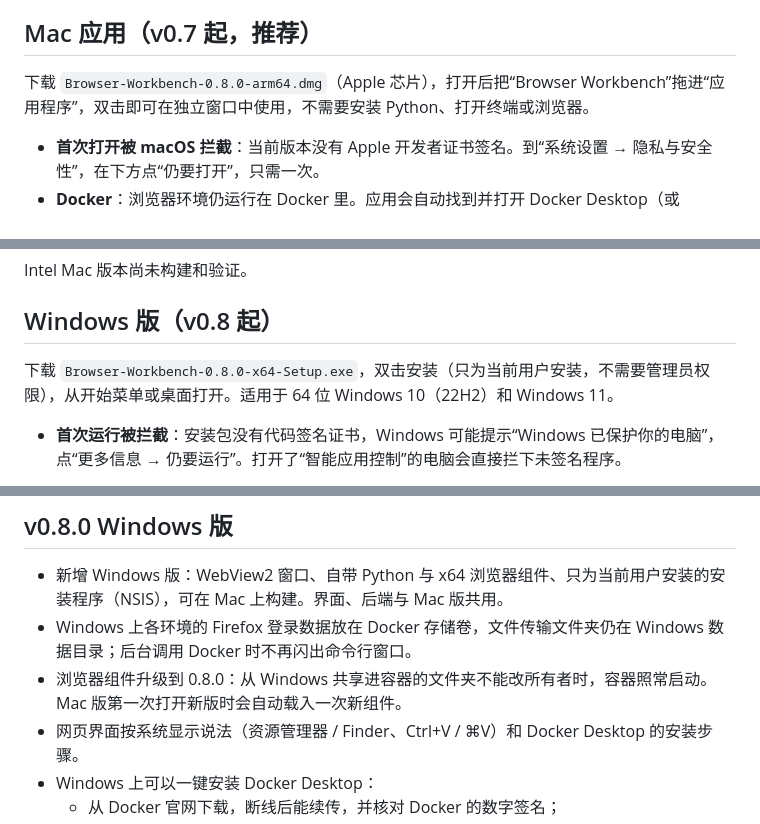
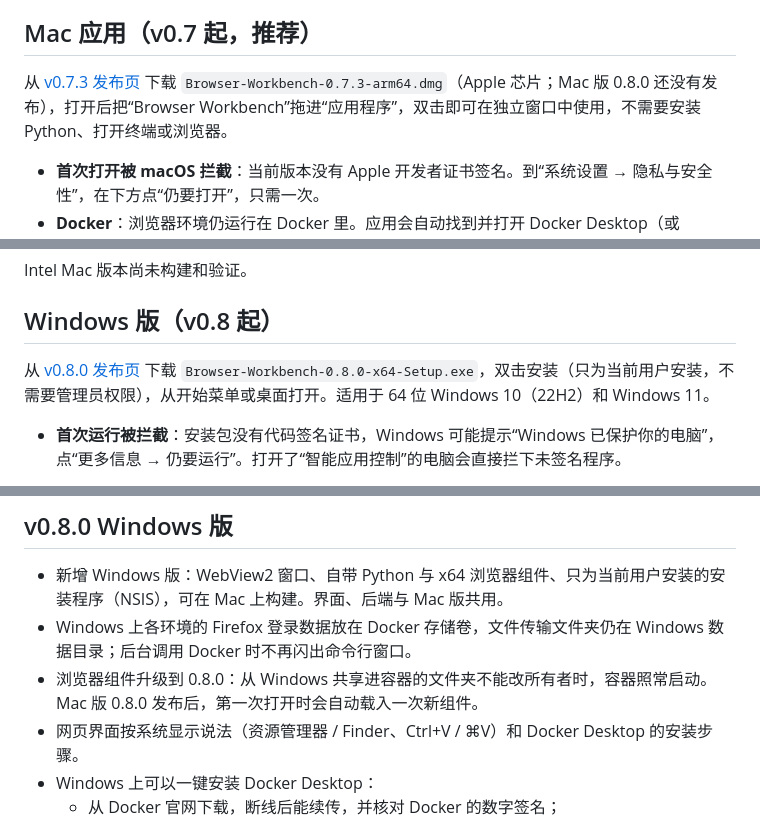
Before and after one commit to abnormalphty/browser-workbench, a Markdown page: README.md, 3 parts joined by grey strips. Rendered like a GitHub page.

Commit message:
README: link the downloads; the Mac app stays at v0.7.3 for now
v0.8.0 is published for Windows only. Mac users keep downloading the
0.7.3 DMG until the Mac 0.8.0 build is released.

Co-Authored-By: Claude Opus 5.5 <noreply@anthropic.com>

```diff
--- a/README.md
+++ b/README.md
@@ -6,7 +6,7 @@
 
 ## Mac 应用（v0.7 起，推荐）
 
-下载 `Browser-Workbench-0.8.0-arm64.dmg`（Apple 芯片），打开后把“Browser Workbench”拖进“应用程序”，双击即可在独立窗口中使用，不需要安装 Python、打开终端或浏览器。
+从 [v0.7.3 发布页](https://github.com/abnormalphty/browser-workbench/releases/tag/v0.7.3) 下载 `Browser-Workbench-0.7.3-arm64.dmg`（Apple 芯片；Mac 版 0.8.0 还没有发布），打开后把“Browser Workbench”拖进“应用程序”，双击即可在独立窗口中使用，不需要安装 Python、打开终端或浏览器。
 
 - **首次打开被 macOS 拦截**：当前版本没有 Apple 开发者证书签名。到“系统设置 → 隐私与安全性”，在下方点“仍要打开”，只需一次。
 - **Docker**：浏览器环境仍运行在 Docker 里。应用会自动找到并打开 Docker Desktop（或 OrbStack），然后载入 DMG 自带的浏览器组件，不需要联网构建，也不需要设置 Docker 的代理或镜像源。还没有安装 Docker Desktop 时，应用会给出对应芯片的官方下载链接和步骤。
@@ -19,7 +19,7 @@ Intel Mac 版本尚未构建和验证。
 
 ## Windows 版（v0.8 起）
 
-下载 `Browser-Workbench-0.8.0-x64-Setup.exe`，双击安装（只为当前用户安装，不需要管理员权限），从开始菜单或桌面打开。适用于 64 位 Windows 10（22H2）和 Windows 11。
+从 [v0.8.0 发布页](https://github.com/abnormalphty/browser-workbench/releases/tag/v0.8.0) 下载 `Browser-Workbench-0.8.0-x64-Setup.exe`，双击安装（只为当前用户安装，不需要管理员权限），从开始菜单或桌面打开。适用于 64 位 Windows 10（22H2）和 Windows 11。
 
 - **首次运行被拦截**：安装包没有代码签名证书，Windows 可能提示“Windows 已保护你的电脑”，点“更多信息 → 仍要运行”。打开了“智能应用控制”的电脑会直接拦下未签名程序。
 - **Docker**：需要 Docker Desktop（使用 WSL 2、Linux 容器）。没有安装时，点“同意并自动安装”，应用会完成全部准备：
@@ -135,7 +135,7 @@ Docker 已安装时，工作台把“启动 Docker → 等待就绪 → 准备
 
 - 新增 Windows 版：WebView2 窗口、自带 Python 与 x64 浏览器组件、只为当前用户安装的安装程序（NSIS），可在 Mac 上构建。界面、后端与 Mac 版共用。
 - Windows 上各环境的 Firefox 登录数据放在 Docker 存储卷，文件传输文件夹仍在 Windows 数据目录；后台调用 Docker 时不再闪出命令行窗口。
-- 浏览器组件升级到 0.8.0：从 Windows 共享进容器的文件夹不能改所有者时，容器照常启动。Mac 版第一次打开新版时会自动载入一次新组件。
+- 浏览器组件升级到 0.8.0：从 Windows 共享进容器的文件夹不能改所有者时，容器照常启动。Mac 版 0.8.0 发布后，第一次打开时会自动载入一次新组件。
 - 网页界面按系统显示说法（资源管理器 / Finder、Ctrl+V / ⌘V）和 Docker Desktop 的安装步骤。
 - Windows 上可以一键安装 Docker Desktop：
   - 从 Docker 官网下载，断线后能续传，并核对 Docker 的数字签名；
```
